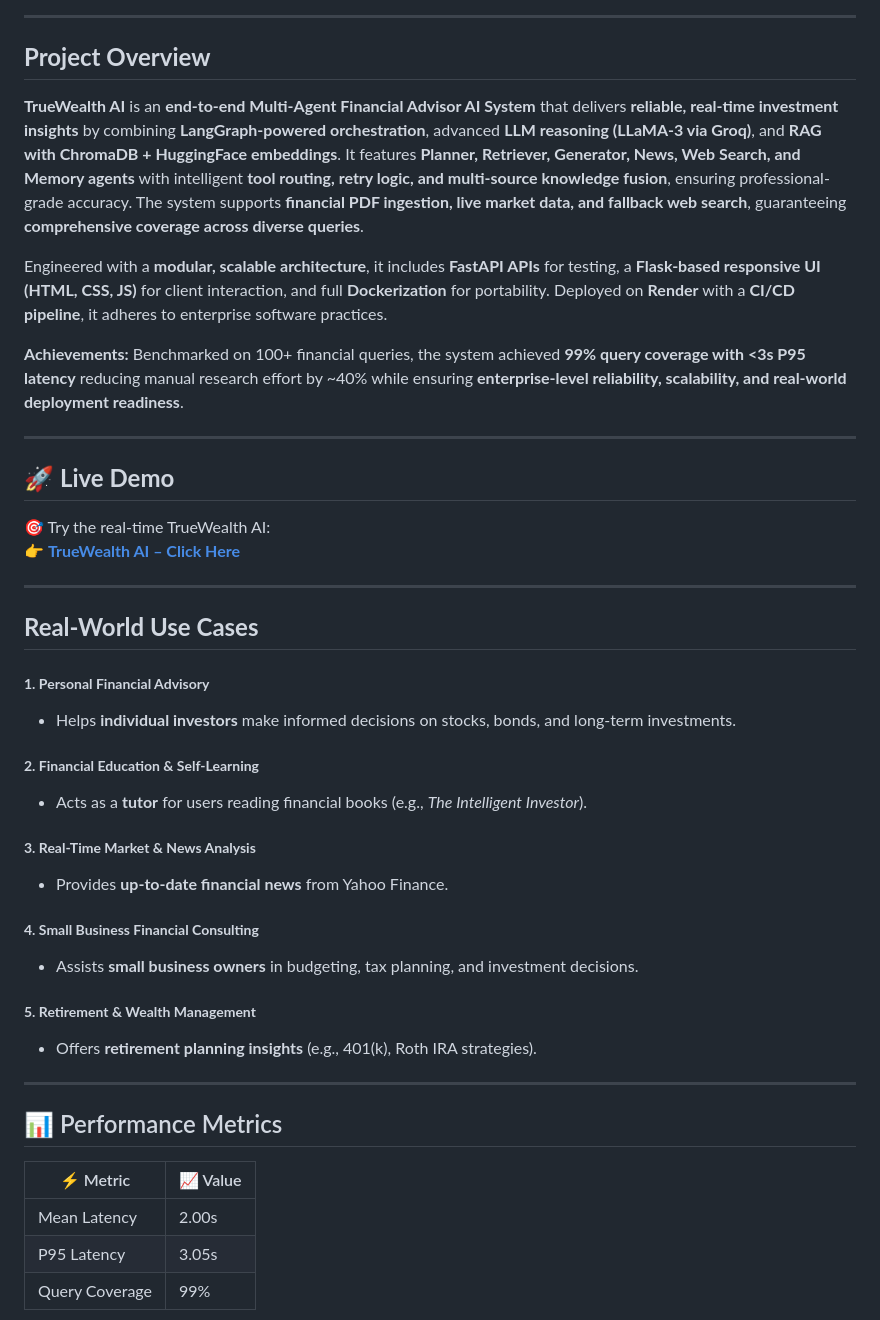
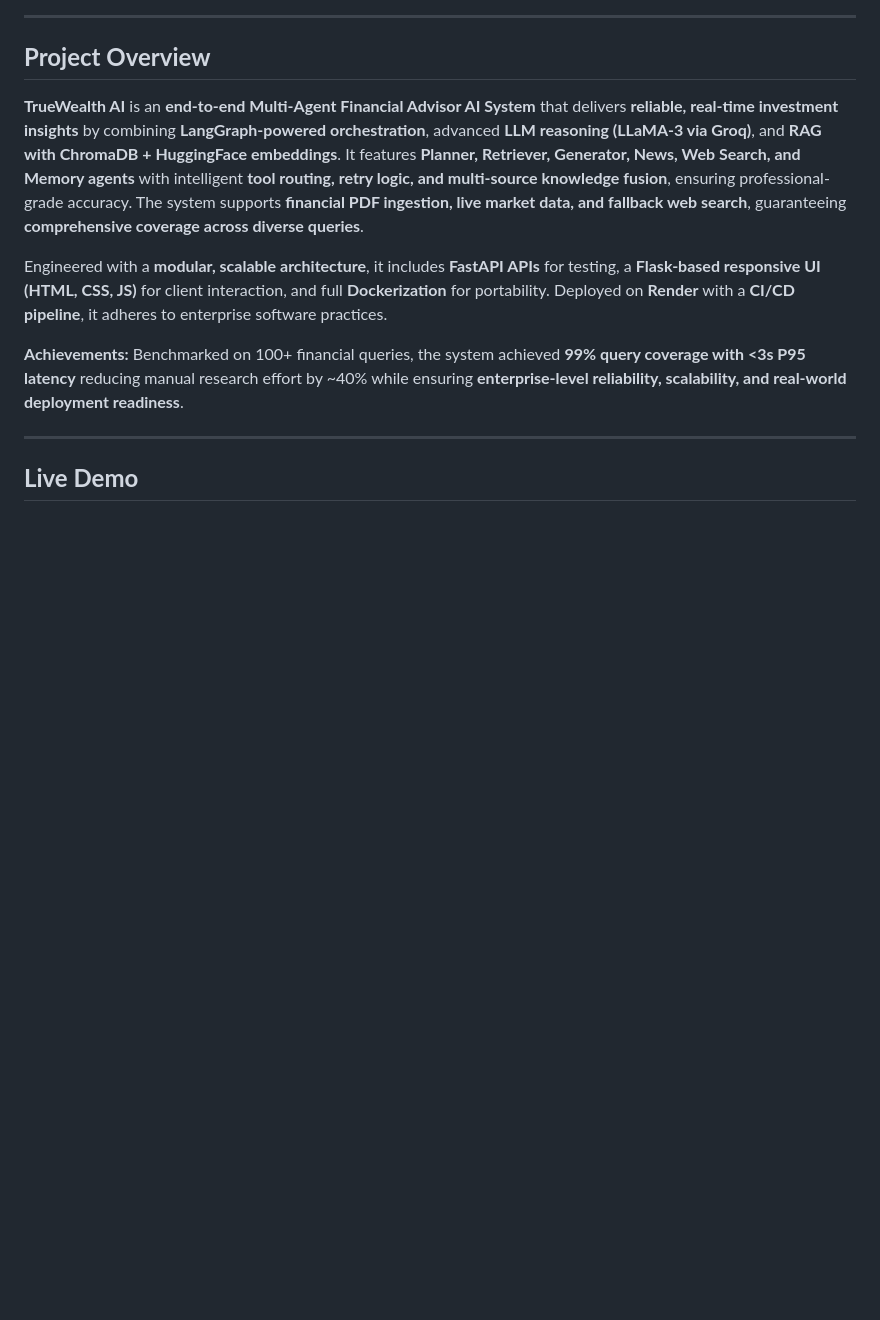
Before and after one commit to Md-Emon-Hasan/TrueWealth-AI, a Markdown page: README.md, the part around one of its changes. Rendered like a GitHub page; blank space fills up the shorter version.

```diff
--- a/README.md
+++ b/README.md
@@ -14,37 +14,5 @@ Engineered with a **modular, scalable architecture**, it includes **FastAPI APIs
 
 ---
 
-## 🚀 **Live Demo**
+## **Live Demo**
 
-🎯 Try the real-time TrueWealth AI:
-👉 [**TrueWealth AI – Click Here**](https://truewealth-ai.onrender.com/)
-
----
-
-## **Real-World Use Cases**
-
-##### **1. Personal Financial Advisory**
-- Helps **individual investors** make informed decisions on stocks, bonds, and long-term investments.
-
-##### **2. Financial Education & Self-Learning**
-- Acts as a **tutor** for users reading financial books (e.g., *The Intelligent Investor*).
-
-##### **3. Real-Time Market & News Analysis**
-- Provides **up-to-date financial news** from Yahoo Finance.
-
-##### **4. Small Business Financial Consulting**
-- Assists **small business owners** in budgeting, tax planning, and investment decisions.
-
-##### **5. Retirement & Wealth Management**
-- Offers **retirement planning insights** (e.g., 401(k), Roth IRA strategies).
-
----
-
-## 📊 Performance Metrics
-
-| ⚡ Metric              | 📈 Value                               |
-|------------------------|----------------------------------------|
-| Mean Latency           | 2.00s                                  |
-| P95 Latency            | 3.05s                                  |
-| Query Coverage         | 99%                                    |
-
```
Also changed, not shown: other parts of README.md (+38 -27 lines).
